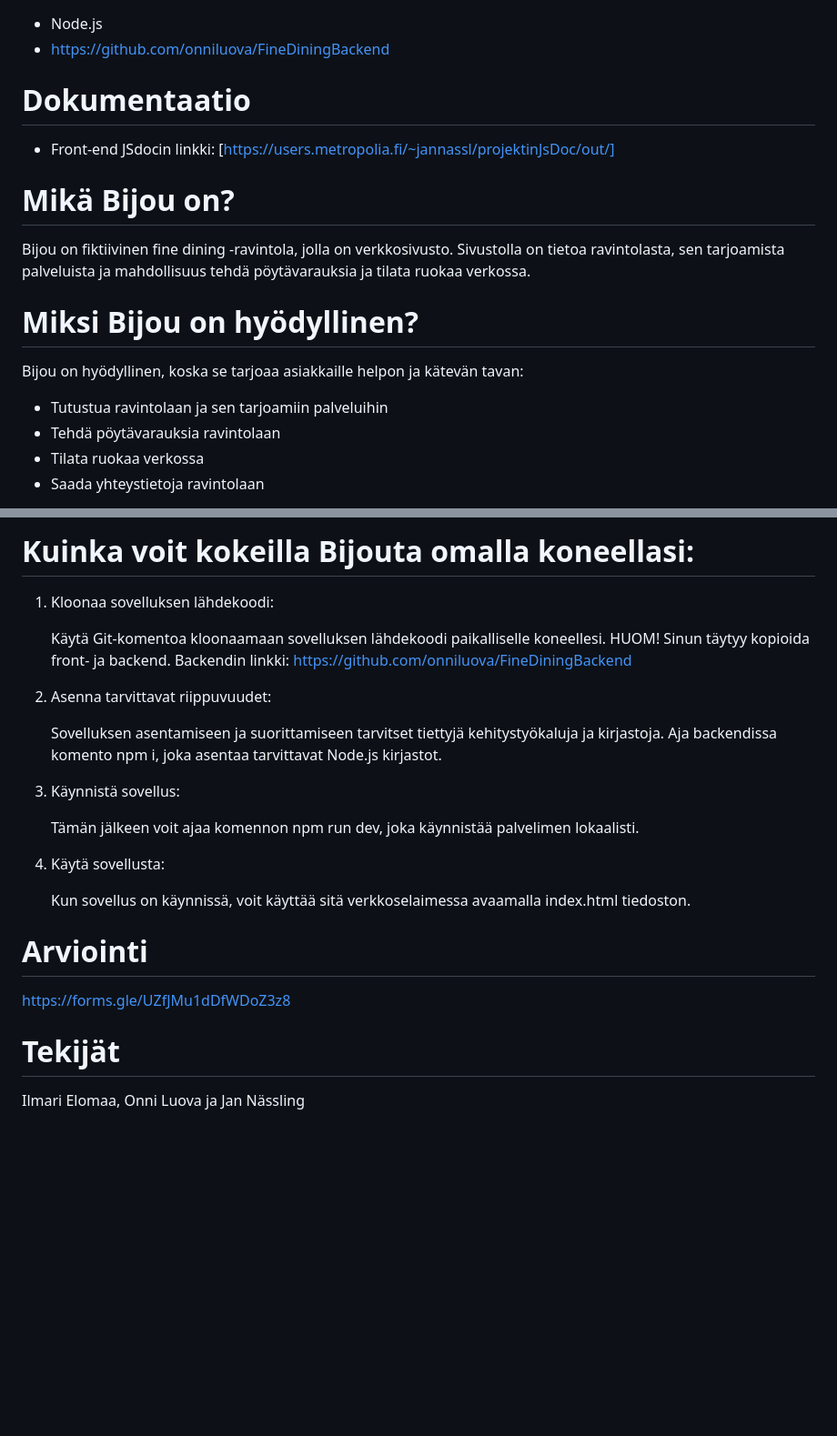
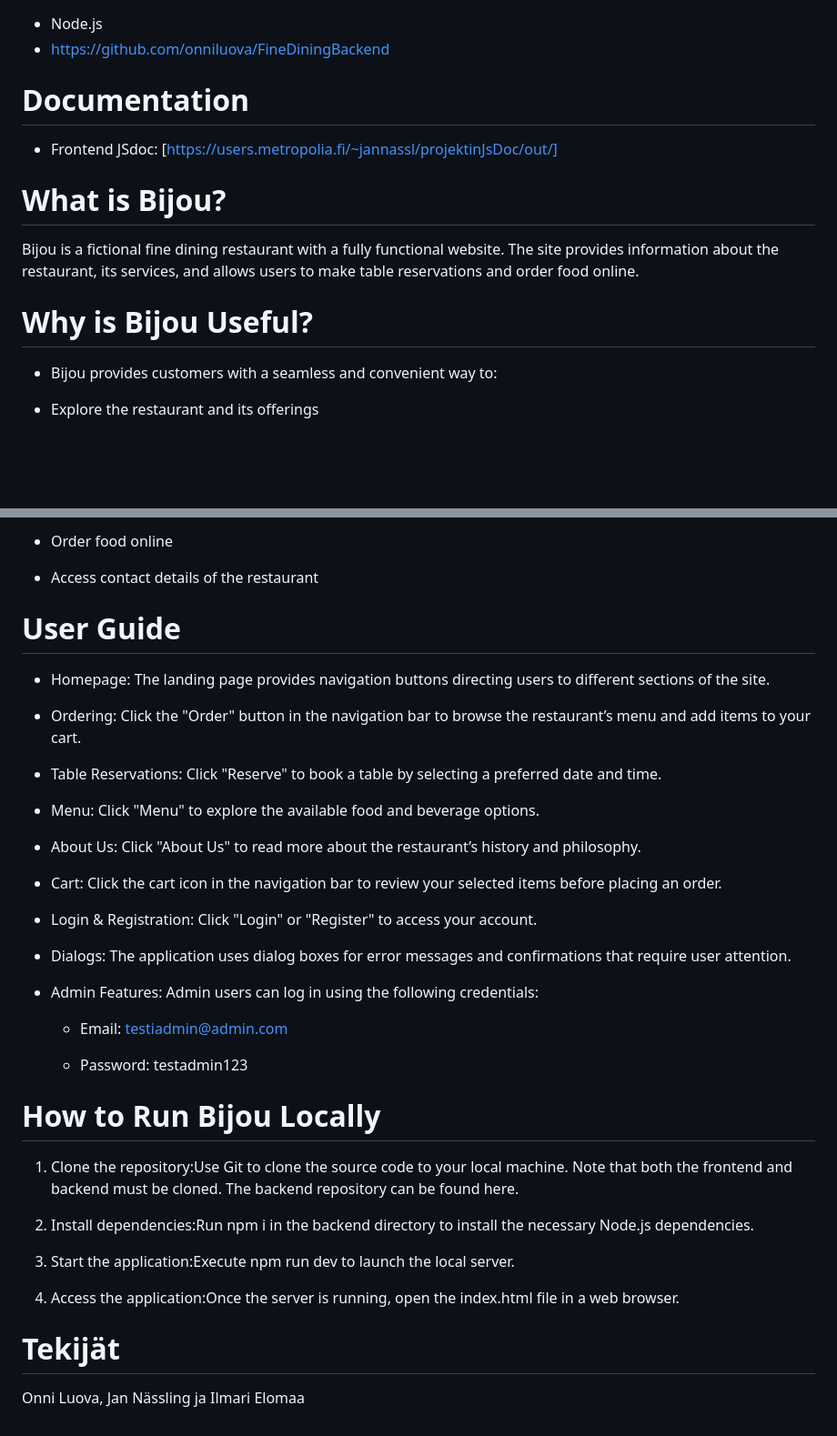
Before and after one commit to onniluova/FineDiningSovellus, a Markdown page: README.md, 2 parts joined by grey strips. Shown at 91% size. GitHub-like rendering; blank space fills up the shorter version.

```diff
--- a/README.md
+++ b/README.md
@@ -37,19 +37,16 @@ This application showcases the unique and unforgettable fine dining experience,
 - Node.js
 - https://github.com/onniluova/FineDiningBackend
 
-# Dokumentaatio
-- Front-end JSdocin linkki: [https://users.metropolia.fi/~jannassl/projektinJsDoc/out/]
+# Documentation
+- Frontend JSdoc: [https://users.metropolia.fi/~jannassl/projektinJsDoc/out/]
 
-# Mikä Bijou on?
+# What is Bijou?
 
-Bijou on fiktiivinen fine dining -ravintola, jolla on verkkosivusto. Sivustolla on tietoa ravintolasta, sen tarjoamista palveluista ja mahdollisuus tehdä pöytävarauksia ja tilata ruokaa verkossa.
+Bijou is a fictional fine dining restaurant with a fully functional website. The site provides information about the restaurant, its services, and allows users to make table reservations and order food online.
 
-# Miksi Bijou on hyödyllinen?
+# Why is Bijou Useful?
 
-Bijou on hyödyllinen, koska se tarjoaa asiakkaille helpon ja kätevän tavan:
+- Bijou provides customers with a seamless and convenient way to:
 
-- Tutustua ravintolaan ja sen tarjoamiin palveluihin
-- Tehdä pöytävarauksia ravintolaan
-- Tilata ruokaa verkossa
-- Saada yhteystietoja ravintolaan
+- Explore the restaurant and its offerings
 
@@ -66,24 +54,41 @@ Bijou on hyödyllinen, koska se tarjoaa asiakkaille helpon ja kätevän tavan:
 
-# Kuinka voit kokeilla Bijouta omalla koneellasi:
+- Order food online
 
-1. Kloonaa sovelluksen lähdekoodi:
+- Access contact details of the restaurant
 
-    Käytä Git-komentoa kloonaamaan sovelluksen lähdekoodi paikalliselle koneellesi. HUOM! Sinun täytyy kopioida front- ja backend. Backendin linkki: https://github.com/onniluova/FineDiningBackend
+# User Guide
 
-2. Asenna tarvittavat riippuvuudet:
+- Homepage: The landing page provides navigation buttons directing users to different sections of the site.
 
-    Sovelluksen asentamiseen ja suorittamiseen tarvitset tiettyjä kehitystyökaluja ja kirjastoja. Aja backendissa komento npm i, joka asentaa tarvittavat Node.js kirjastot.
+- Ordering: Click the "Order" button in the navigation bar to browse the restaurant’s menu and add items to your cart.
 
-3. Käynnistä sovellus:
+- Table Reservations: Click "Reserve" to book a table by selecting a preferred date and time.
 
-    Tämän jälkeen voit ajaa komennon npm run dev, joka käynnistää palvelimen lokaalisti.
+- Menu: Click "Menu" to explore the available food and beverage options.
 
-4. Käytä sovellusta:
+- About Us: Click "About Us" to read more about the restaurant’s history and philosophy.
 
-    Kun sovellus on käynnissä, voit käyttää sitä verkkoselaimessa avaamalla index.html tiedoston.
+- Cart: Click the cart icon in the navigation bar to review your selected items before placing an order.
 
-# Arviointi
-https://forms.gle/UZfJMu1dDfWDoZ3z8
+- Login & Registration: Click "Login" or "Register" to access your account.
+
+- Dialogs: The application uses dialog boxes for error messages and confirmations that require user attention.
+
+- Admin Features: Admin users can log in using the following credentials:
+
+  - Email: testiadmin@admin.com
+
+  - Password: testadmin123
+
+# How to Run Bijou Locally
+
+1. Clone the repository:Use Git to clone the source code to your local machine. Note that both the frontend and backend must be cloned. The backend repository can be found here.
+
+2. Install dependencies:Run npm i in the backend directory to install the necessary Node.js dependencies.
+
+3. Start the application:Execute npm run dev to launch the local server.
+
+4. Access the application:Once the server is running, open the index.html file in a web browser.
 
 # Tekijät
-Ilmari Elomaa, Onni Luova ja Jan Nässling
+Onni Luova, Jan Nässling ja Ilmari Elomaa
```
Also changed, not shown: other parts of README.md (+1 -10 lines).
